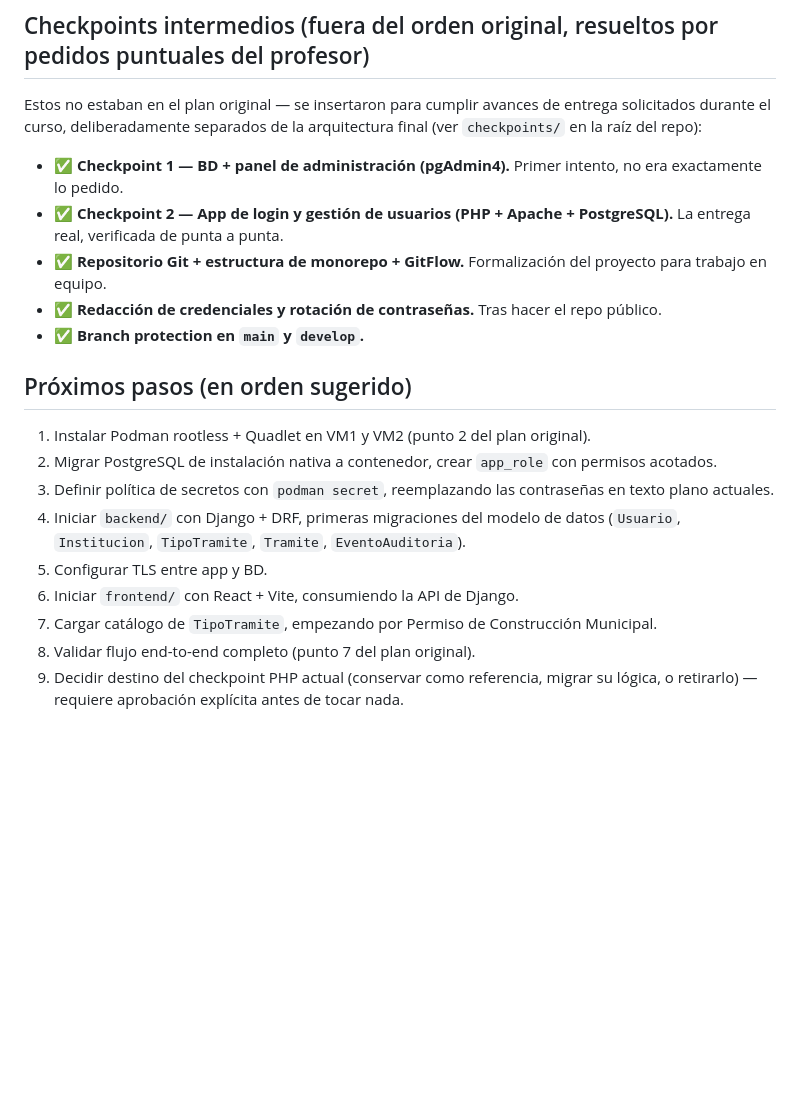
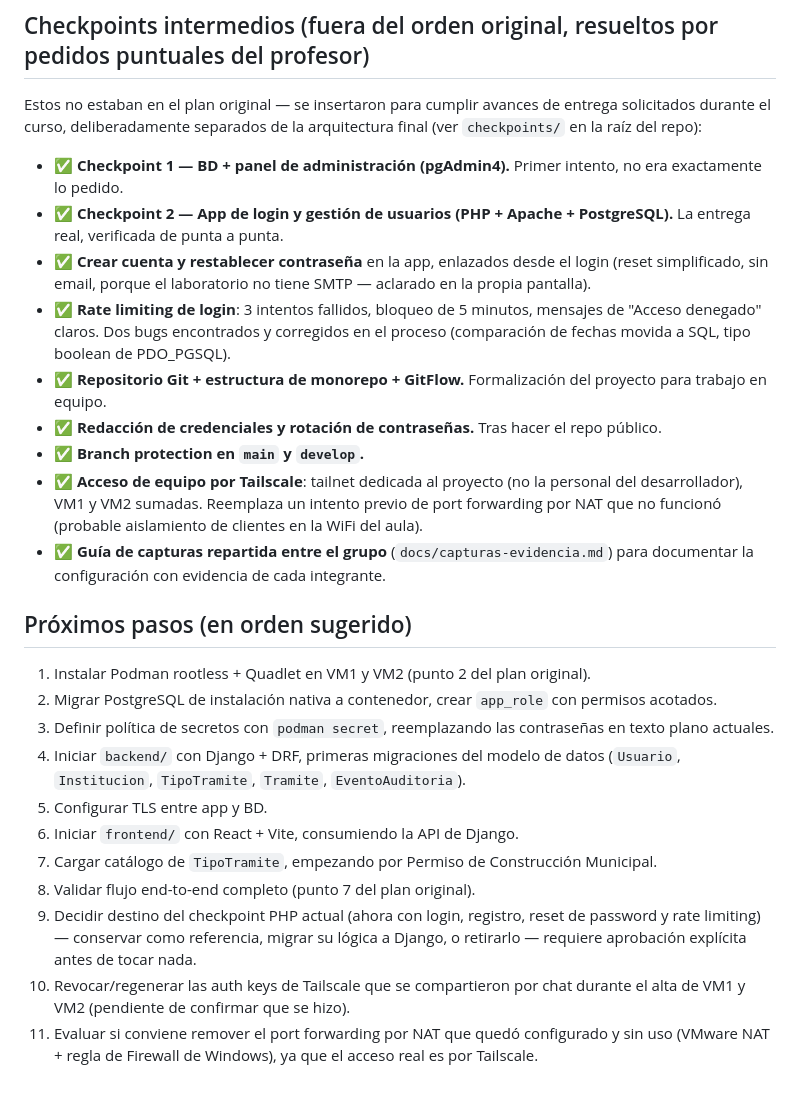
Before and after one commit to jeisonvasquez563-gif/siget, a Markdown page: docs/architecture/plan.md, the part around the change. Drawn GitHub-style; blank space fills up the shorter version.

Commit message:
docs: actualizar plan.md con checkpoints y pendientes recientes
Suma al roadmap lo ejecutado desde la ultima actualizacion: crear
cuenta/reset de password, rate limiting de login, acceso por
Tailscale, y la guia de capturas para el grupo. Agrega dos
pendientes nuevos: revocar las auth keys de Tailscale compartidas
por chat, y evaluar remover el port forwarding NAT que quedo sin
uso tras adoptar Tailscale.

Co-Authored-By: Claude Sonnet 5 <noreply@anthropic.com>

```diff
--- a/docs/architecture/plan.md
+++ b/docs/architecture/plan.md
@@ -31,9 +31,13 @@ Estos no estaban en el plan original — se insertaron para cumplir avances de e
 
 - ✅ **Checkpoint 1 — BD + panel de administración (pgAdmin4).** Primer intento, no era exactamente lo pedido.
 - ✅ **Checkpoint 2 — App de login y gestión de usuarios (PHP + Apache + PostgreSQL).** La entrega real, verificada de punta a punta.
+- ✅ **Crear cuenta y restablecer contraseña** en la app, enlazados desde el login (reset simplificado, sin email, porque el laboratorio no tiene SMTP — aclarado en la propia pantalla).
+- ✅ **Rate limiting de login**: 3 intentos fallidos, bloqueo de 5 minutos, mensajes de "Acceso denegado" claros. Dos bugs encontrados y corregidos en el proceso (comparación de fechas movida a SQL, tipo boolean de PDO_PGSQL).
 - ✅ **Repositorio Git + estructura de monorepo + GitFlow.** Formalización del proyecto para trabajo en equipo.
 - ✅ **Redacción de credenciales y rotación de contraseñas.** Tras hacer el repo público.
 - ✅ **Branch protection en `main` y `develop`.**
+- ✅ **Acceso de equipo por Tailscale**: tailnet dedicada al proyecto (no la personal del desarrollador), VM1 y VM2 sumadas. Reemplaza un intento previo de port forwarding por NAT que no funcionó (probable aislamiento de clientes en la WiFi del aula).
+- ✅ **Guía de capturas repartida entre el grupo** (`docs/capturas-evidencia.md`) para documentar la configuración con evidencia de cada integrante.
 
 ## Próximos pasos (en orden sugerido)
 
@@ -45,4 +49,6 @@ Estos no estaban en el plan original — se insertaron para cumplir avances de e
 6. Iniciar `frontend/` con React + Vite, consumiendo la API de Django.
 7. Cargar catálogo de `TipoTramite`, empezando por Permiso de Construcción Municipal.
 8. Validar flujo end-to-end completo (punto 7 del plan original).
-9. Decidir destino del checkpoint PHP actual (conservar como referencia, migrar su lógica, o retirarlo) — requiere aprobación explícita antes de tocar nada.
+9. Decidir destino del checkpoint PHP actual (ahora con login, registro, reset de password y rate limiting) — conservar como referencia, migrar su lógica a Django, o retirarlo — requiere aprobación explícita antes de tocar nada.
+10. Revocar/regenerar las auth keys de Tailscale que se compartieron por chat durante el alta de VM1 y VM2 (pendiente de confirmar que se hizo).
+11. Evaluar si conviene remover el port forwarding por NAT que quedó configurado y sin uso (VMware NAT + regla de Firewall de Windows), ya que el acceso real es por Tailscale.
```
